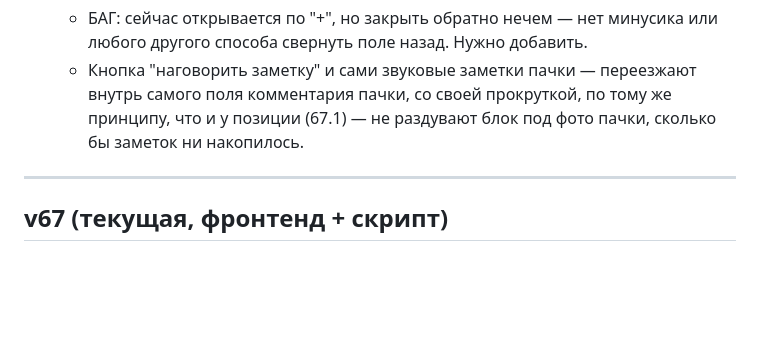
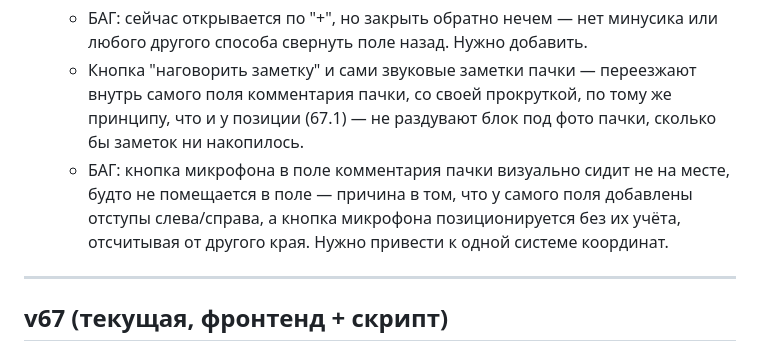
Before and after one commit to secondrtestapp-tech/inventory, a Markdown page: CHANGELOG.md, the part around the change. Drawn GitHub-style; blank space fills up the shorter version.

Commit message:
Журнал: уточняю 67.2 — баг с позицией микрофона в комментарии пачки

```diff
--- a/CHANGELOG.md
+++ b/CHANGELOG.md
@@ -45,6 +45,10 @@
     внутрь самого поля комментария пачки, со своей прокруткой, по тому же
     принципу, что и у позиции (67.1) — не раздувают блок под фото пачки, сколько
     бы заметок ни накопилось.
+  - БАГ: кнопка микрофона в поле комментария пачки визуально сидит не на месте,
+    будто не помещается в поле — причина в том, что у самого поля добавлены
+    отступы слева/справа, а кнопка микрофона позиционируется без их учёта,
+    отсчитывая от другого края. Нужно привести к одной системе координат.
 
 ---
 
```
